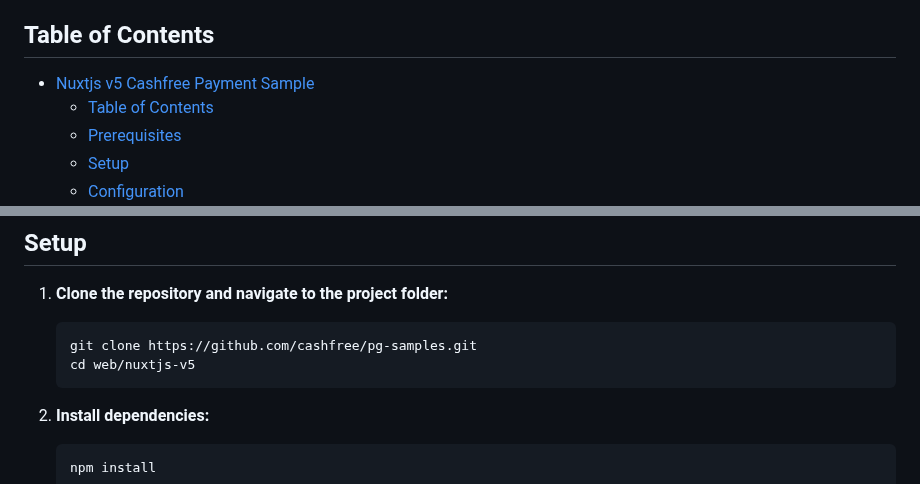
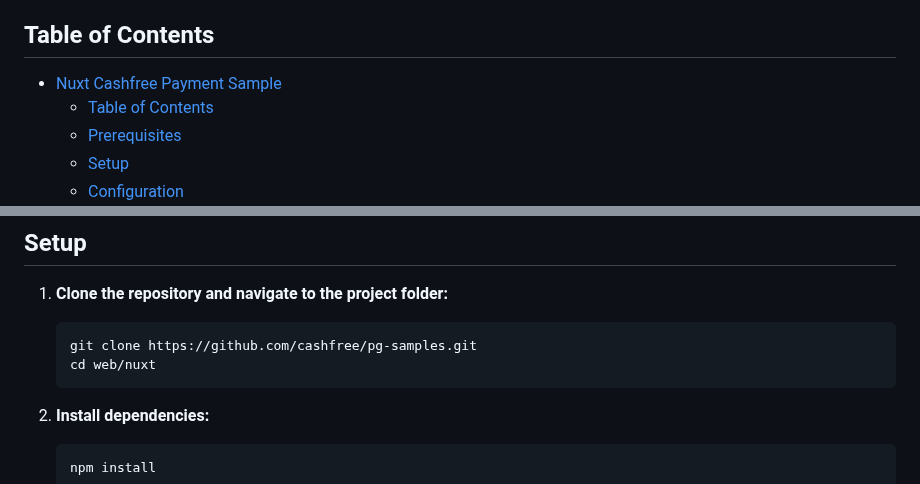
Before and after one commit to cashfree/pg-samples, a Markdown page: web/nuxt/README.md, 2 parts joined by grey strips. Drawn GitHub-style.

Commit message:
feat: changed readme

````diff
--- a/web/nuxt/README.md
+++ b/web/nuxt/README.md
@@ -4,7 +4,7 @@ This sample app demonstrates how to collect payments using the Cashfree JavaScri
 
 ## Table of Contents
 
-- [Nuxtjs v5 Cashfree Payment Sample](#nuxtjs-v5-cashfree-payment-sample)
+- [Nuxt Cashfree Payment Sample](#nuxt-cashfree-payment-sample)
 	- [Table of Contents](#table-of-contents)
 	- [Prerequisites](#prerequisites)
 	- [Setup](#setup)
@@ -25,7 +25,7 @@ This sample app demonstrates how to collect payments using the Cashfree JavaScri
 
    ```bash
    git clone https://github.com/cashfree/pg-samples.git
-   cd web/nuxtjs-v5
+   cd web/nuxt
    ```
 
 2. **Install dependencies:**
````
Also changed, not shown: other parts of web/nuxt/README.md (+1 -1 lines).
